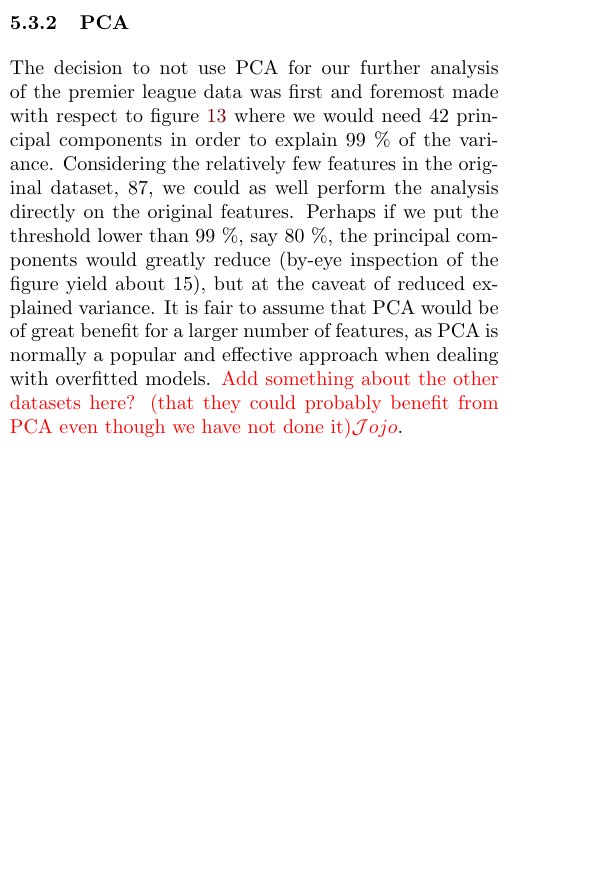
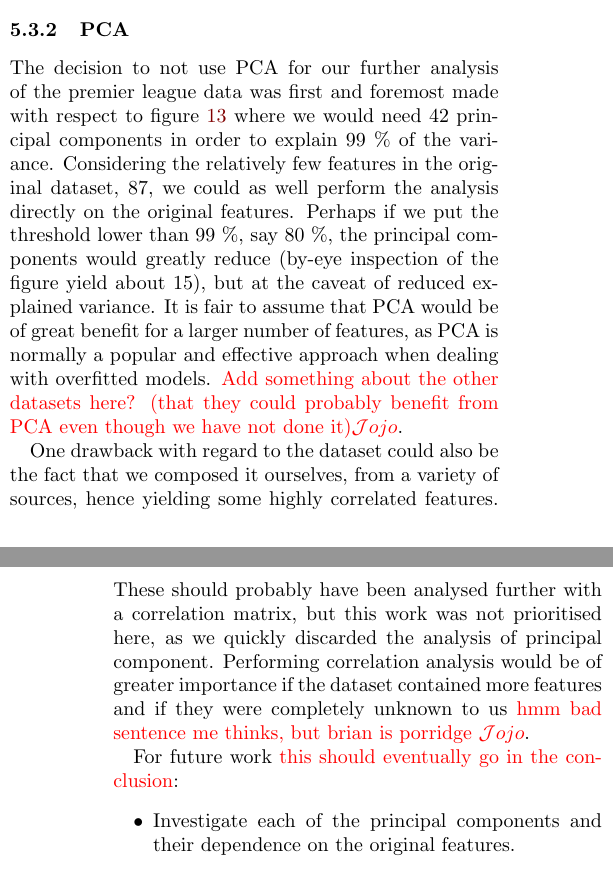
Before and after one commit to hkve/FYS-STK4155, a LaTeX paper (Project3/tex/main.tex, which reads Project3/tex/sections/discussion.tex): part of one column of page 11 of 17 before the commit and two parts of the columns of pages 11 and 12 of 17 after it, the two joined at a grey line, cut so that both start at the same text, the shorter picture padded with empty space. Compiled offline with pdfLaTeX.

Commit message:
discussedmore pca

```diff
--- a/Project3/tex/sections/discussion.tex
+++ b/Project3/tex/sections/discussion.tex
@@ -24,6 +24,15 @@ Discussion here, in present/past tense.
 \subsubsection{PCA}
     The decision to not use PCA for our further analysis of the premier league data was first and foremost made with respect to figure \ref{res:fig:explained_variance} where we would need 42 principal components in order to explain 99 \% of the variance. Considering the relatively few features in the original dataset, 87, we could as well perform the analysis directly on the original features. Perhaps if we put the threshold lower than 99 \%, say 80 \%, the principal components would greatly reduce (by-eye inspection of the figure yield about 15), but at the caveat of reduced explained variance. It is fair to assume that PCA would be of great benefit for a larger number of features, as PCA is normally a popular and effective approach when dealing with overfitted models. \comment{Add something about the other datasets here? (that they could probably benefit from PCA even though we have not done it)\Johan}.
 
+    One drawback with regard to the dataset could also be the fact that we composed it ourselves, from a variety of sources, hence yielding some highly correlated features. These should probably have been analysed further with a correlation matrix, but this work was not prioritised here, as we quickly discarded the analysis of principal component. Performing correlation analysis would be of greater importance if the dataset contained more features and  if they were completely unknown to us \comment{hmm bad sentence me thinks, but brian is porridge \Johan}.
+
+    For future work \comment{this should eventually go in the conclusion}:
+    \begin{itemize}
+        \item Investigate each of the principal components and their dependence on the original features.
+    \end{itemize}
+
+
+
 
 \subsubsection{Explainability of MO/CO}
     \comment{Can features be recognised in the pathways? NB! Features human notice are not necessarily the same as the ones a machine notice -\Anna}
```
